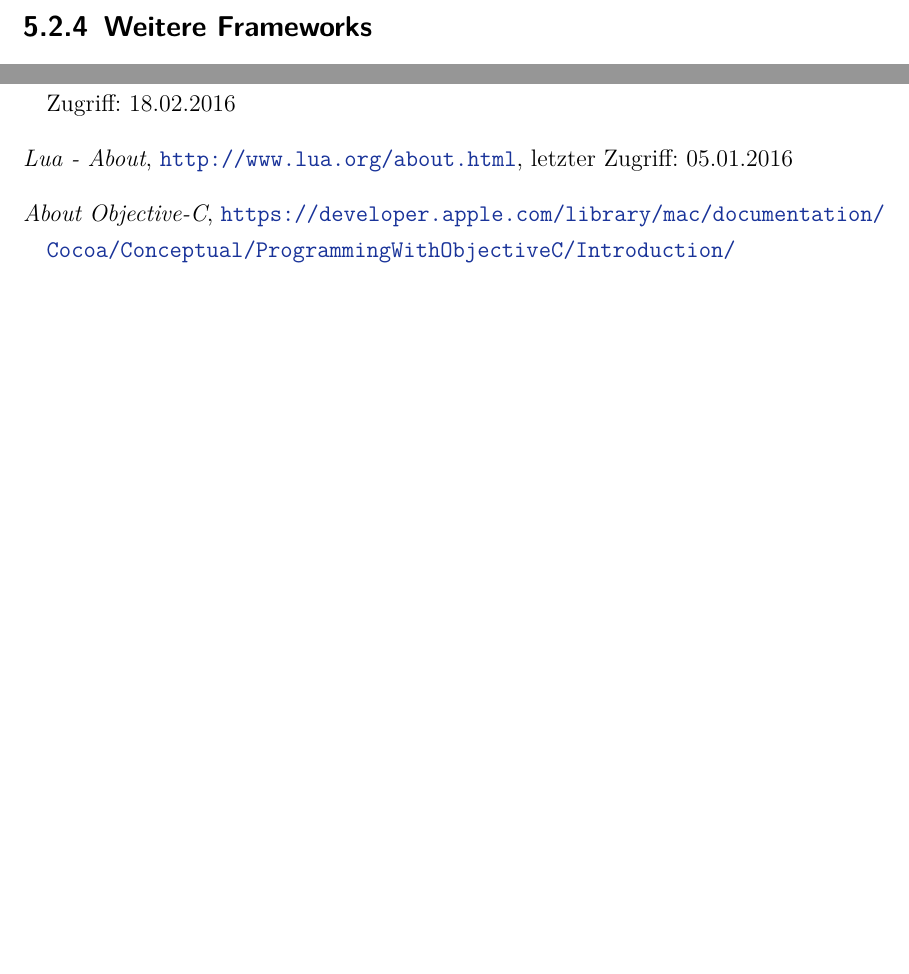
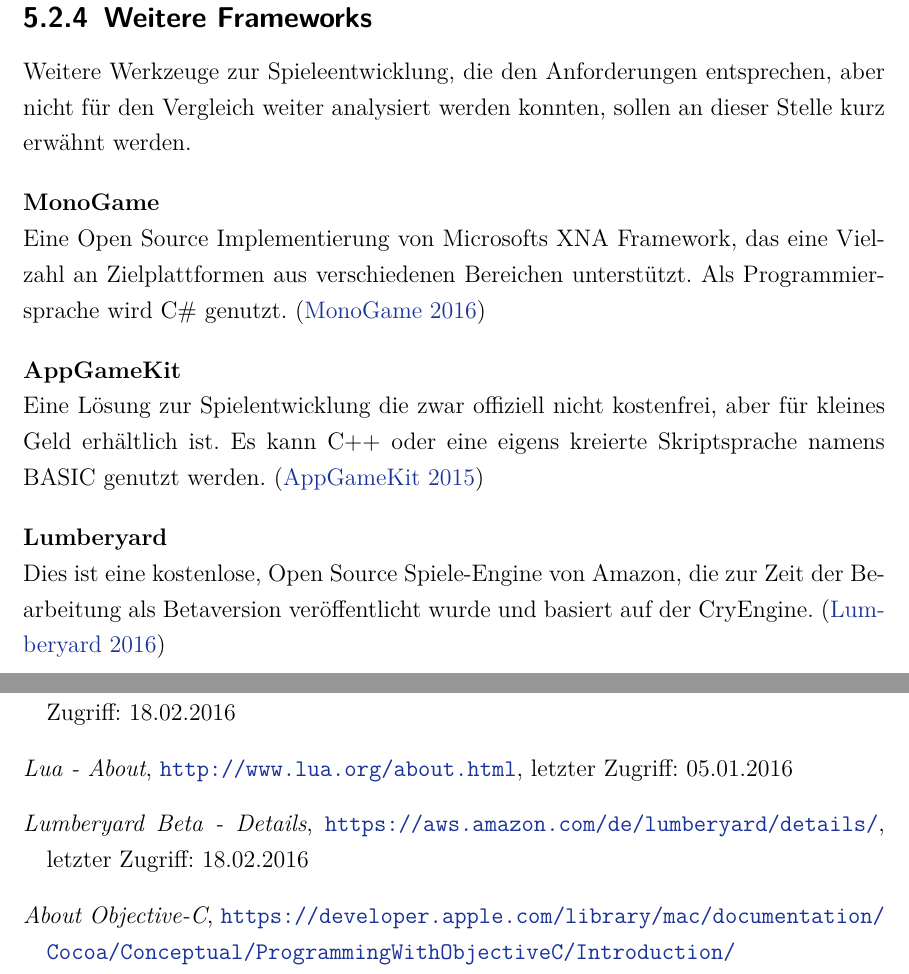
Before and after one commit to SebastianBone/Bachelorarbeit_Repo, a LaTeX thesis (Ausarbeitung_LaTeX/Bachelorarbeit.tex): two parts of pages 41 and 75 of 79 before the commit and two parts of pages 43 and 77 of 81 after it, joined at a grey line, cut so that both start at the same text, the shorter picture padded with empty space. Compiled offline with pdfLaTeX.

Commit message:
Spieleframeworks und Engines

```diff
--- a/Ausarbeitung_LaTeX/Bachelorarbeit.tex
+++ b/Ausarbeitung_LaTeX/Bachelorarbeit.tex
@@ -707 +717,15 @@
 \subsection{Weitere Frameworks}
+Weitere Werkzeuge zur Spieleentwicklung, die den Anforderungen entsprechen, aber nicht für den Vergleich weiter analysiert werden konnten, sollen an dieser Stelle kurz erwähnt werden.
+
+\bigskip
+\textbf{MonoGame}\\
+Eine Open Source Implementierung von Microsofts XNA Framework, das eine Vielzahl an Zielplattformen aus verschiedenen Bereichen unterstützt. Als Programmiersprache wird C\# genutzt. \citep{monogame}
+
+\bigskip
+\textbf{AppGameKit}\\
+Eine Lösung zur Spielentwicklung die zwar offiziell nicht kostenfrei, aber für kleines Geld erhältlich ist. Es kann C++ oder eine eigens kreierte Skriptsprache namens BASIC genutzt werden. \citep{appgamekit}
+
+\bigskip
+\textbf{Lumberyard}\\
+Dies ist eine kostenlose, Open Source Spiele-Engine von Amazon, die zur Zeit der Bearbeitung als Betaversion veröffentlicht wurde und basiert auf der CryEngine. \citep{lumberyard}
+
@@ -1456,6 +1484,10 @@
 \bibitem[Lua(2015)]{lua_about}
 \emph{Lua - About},
 \url{http://www.lua.org/about.html}, letzter Zugriff: 05.01.2016
+
+\bibitem[Lumberyard(2016)]{lumberyard}
+\emph{Lumberyard Beta - Details},
+\url{https://aws.amazon.com/de/lumberyard/details/}, letzter Zugriff: 18.02.2016
 
 \bibitem[Mac Developer Library(2014)]{objectiveC_about}
 \emph{About Objective-C},
```
Also changed, not shown: Ausarbeitung_LaTeX/Bachelorarbeit.pdf, Ausarbeitung_LaTeX/Bachelorarbeit.tex (23 more changed lines), 2 other files.
